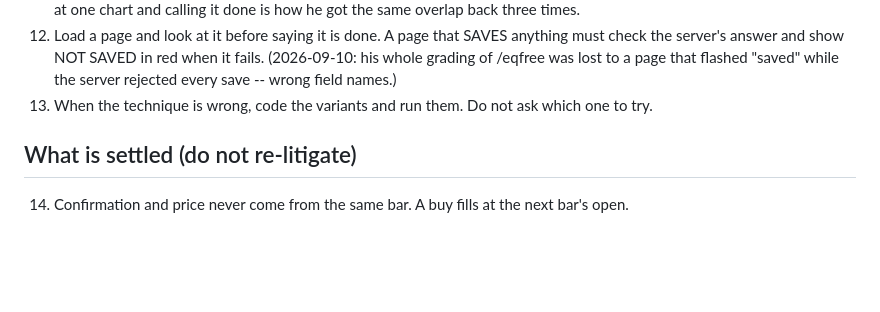
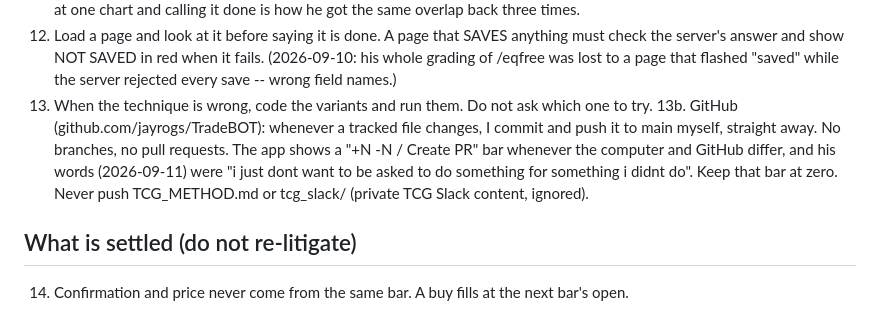
Before and after one commit to jayrogs/TradeBOT, a Markdown page: CLAUDE.md, the part around the change. GitHub-like rendering; blank space fills up the shorter version.

Commit message:
Rules: push tracked changes to main right away, no pull requests
Co-Authored-By: Claude Opus 5 <noreply@anthropic.com>

```diff
--- a/CLAUDE.md
+++ b/CLAUDE.md
@@ -39,6 +39,10 @@ Edit it freely. If a rule here and a memory note disagree, this file wins.
     server's answer and show NOT SAVED in red when it fails. (2026-09-10: his whole grading of /eqfree was
     lost to a page that flashed "saved" while the server rejected every save -- wrong field names.)
 13. When the technique is wrong, code the variants and run them. Do not ask which one to try.
+13b. GitHub (github.com/jayrogs/TradeBOT): whenever a tracked file changes, I commit and push it to main myself,
+    straight away. No branches, no pull requests. The app shows a "+N -N / Create PR" bar whenever the computer
+    and GitHub differ, and his words (2026-09-11) were "i just dont want to be asked to do something for something
+    i didnt do". Keep that bar at zero. Never push TCG_METHOD.md or tcg_slack/ (private TCG Slack content, ignored).
 
 ## What is settled (do not re-litigate)
 
```
